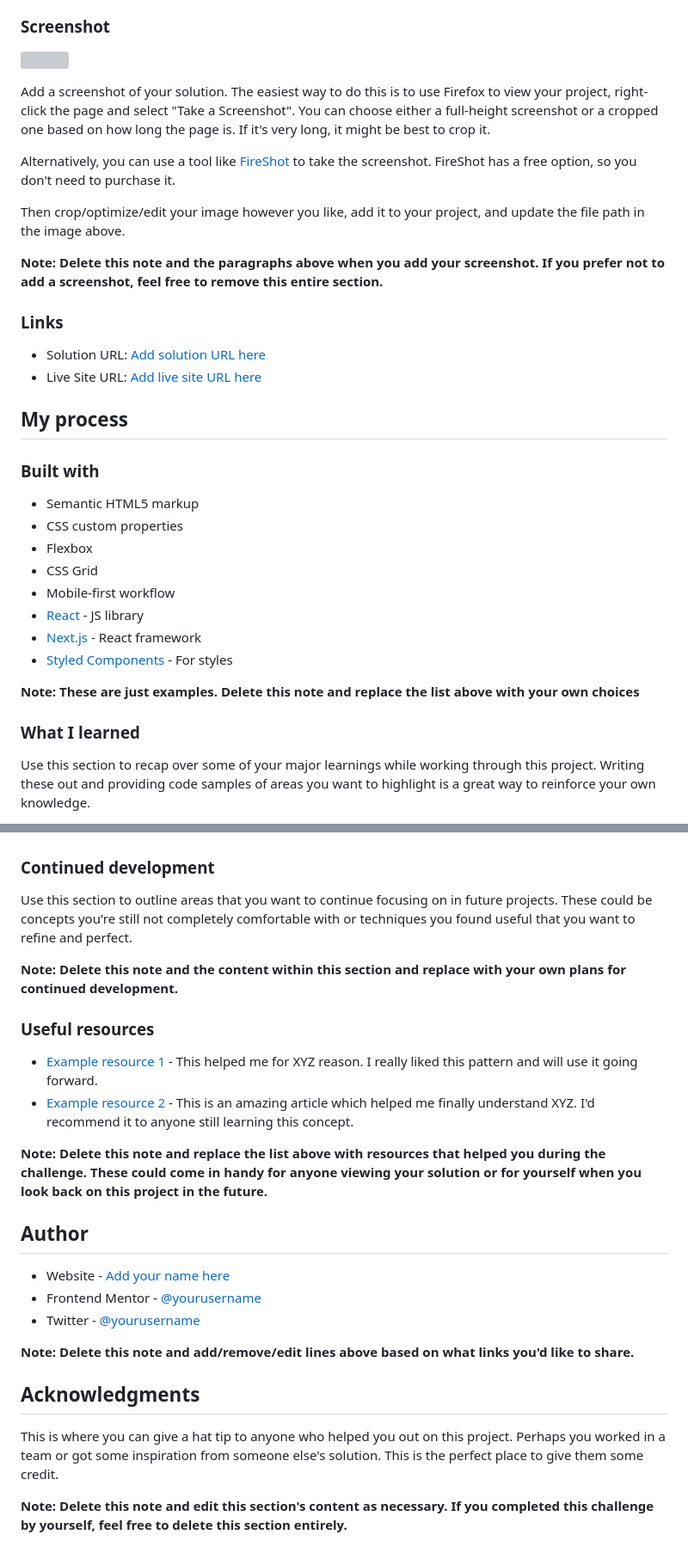
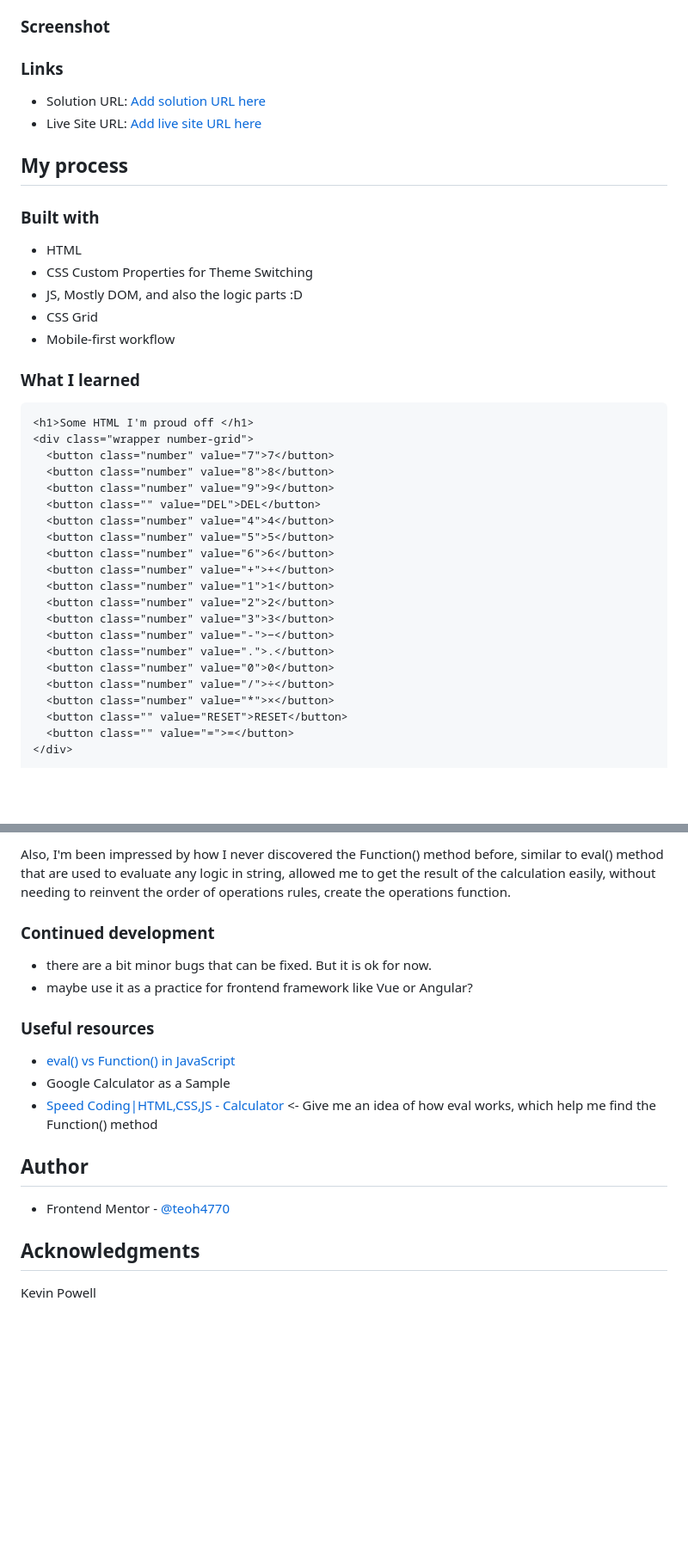
Before and after one commit to teoh4770/Calculator, a Markdown page: README-template.md, 2 parts joined by grey strips. Shown at 86% size. Drawn GitHub-style; blank space fills up the shorter version; grey boxes are pictures that could not be loaded.

````diff
--- a/README-template.md
+++ b/README-template.md
@@ -35,11 +31,4 @@ Users should be able to:
 
-Add a screenshot of your solution. The easiest way to do this is to use Firefox to view your project, right-click the page and select "Take a Screenshot". You can choose either a full-height screenshot or a cropped one based on how long the page is. If it's very long, it might be best to crop it.
-
-Alternatively, you can use a tool like [FireShot](https://getfireshot.com/) to take the screenshot. FireShot has a free option, so you don't need to purchase it.
-
-Then crop/optimize/edit your image however you like, add it to your project, and update the file path in the image above.
-
-**Note: Delete this note and the paragraphs above when you add your screenshot. If you prefer not to add a screenshot, feel free to remove this entire section.**
 
 ### Links
 
@@ -50,18 +39,34 @@ Then crop/optimize/edit your image however you like, add it to your project, and
 
 ### Built with
 
-- Semantic HTML5 markup
-- CSS custom properties
-- Flexbox
+- HTML
+- CSS Custom Properties for Theme Switching
+- JS, Mostly DOM, and also the logic parts :D
 - CSS Grid
 - Mobile-first workflow
-- [React](https://reactjs.org/) - JS library
-- [Next.js](https://nextjs.org/) - React framework
-- [Styled Components](https://styled-components.com/) - For styles
-
-**Note: These are just examples. Delete this note and replace the list above with your own choices**
 
 ### What I learned
 
-Use this section to recap over some of your major learnings while working through this project. Writing these out and providing code samples of areas you want to highlight is a great way to reinforce your own knowledge.
+```html
+<h1>Some HTML I'm proud off </h1>
+<div class="wrapper number-grid">
+  <button class="number" value="7">7</button>
+  <button class="number" value="8">8</button>
+  <button class="number" value="9">9</button>
+  <button class="" value="DEL">DEL</button>
+  <button class="number" value="4">4</button>
+  <button class="number" value="5">5</button>
+  <button class="number" value="6">6</button>
+  <button class="number" value="+">+</button>
+  <button class="number" value="1">1</button>
+  <button class="number" value="2">2</button>
+  <button class="number" value="3">3</button>
+  <button class="number" value="-">−</button>
+  <button class="number" value=".">.</button>
+  <button class="number" value="0">0</button>
+  <button class="number" value="/">÷</button>
+  <button class="number" value="*">×</button>
+  <button class="" value="RESET">RESET</button>
+  <button class="" value="=">=</button>
+</div>
 
@@ -87,27 +189,18 @@ If you want more help with writing markdown, we'd recommend checking out [The Ma
+Also, I'm been impressed by how I never discovered the Function() method before, similar to eval() method that are used to evaluate any logic in string, allowed me to get the result of the calculation easily, without needing to reinvent the order of operations rules, create the operations function.
 
 ### Continued development
 
-Use this section to outline areas that you want to continue focusing on in future projects. These could be concepts you're still not completely comfortable with or techniques you found useful that you want to refine and perfect.
-
-**Note: Delete this note and the content within this section and replace with your own plans for continued development.**
+- there are a bit minor bugs that can be fixed. But it is ok for now.
+- maybe use it as a practice for frontend framework like Vue or Angular?
 
 ### Useful resources
 
-- [Example resource 1](https://www.example.com) - This helped me for XYZ reason. I really liked this pattern and will use it going forward.
-- [Example resource 2](https://www.example.com) - This is an amazing article which helped me finally understand XYZ. I'd recommend it to anyone still learning this concept.
-
-**Note: Delete this note and replace the list above with resources that helped you during the challenge. These could come in handy for anyone viewing your solution or for yourself when you look back on this project in the future.**
+- [eval() vs Function() in JavaScript](https://www.educative.io/answers/eval-vs-function-in-javascript)
+- Google Calculator as a Sample
+- [Speed Coding|HTML,CSS,JS - Calculator](https://youtu.be/JDiurjhpOXA) <- Give me an idea of how eval works, which help me find the Function() method
 
 ## Author
-
-- Website - [Add your name here](https://www.your-site.com)
-- Frontend Mentor - [@yourusername](https://www.frontendmentor.io/profile/yourusername)
-- Twitter - [@yourusername](https://www.twitter.com/yourusername)
-
-**Note: Delete this note and add/remove/edit lines above based on what links you'd like to share.**
+- Frontend Mentor - [@teoh4770]([https://www.frontendmentor.io/profile/teoh4770])
 
 ## Acknowledgments
-
-This is where you can give a hat tip to anyone who helped you out on this project. Perhaps you worked in a team or got some inspiration from someone else's solution. This is the perfect place to give them some credit.
-
-**Note: Delete this note and edit this section's content as necessary. If you completed this challenge by yourself, feel free to delete this section entirely.**
+Kevin Powell
````
Also changed, not shown: other parts of README-template.md (+110 -17 lines).
